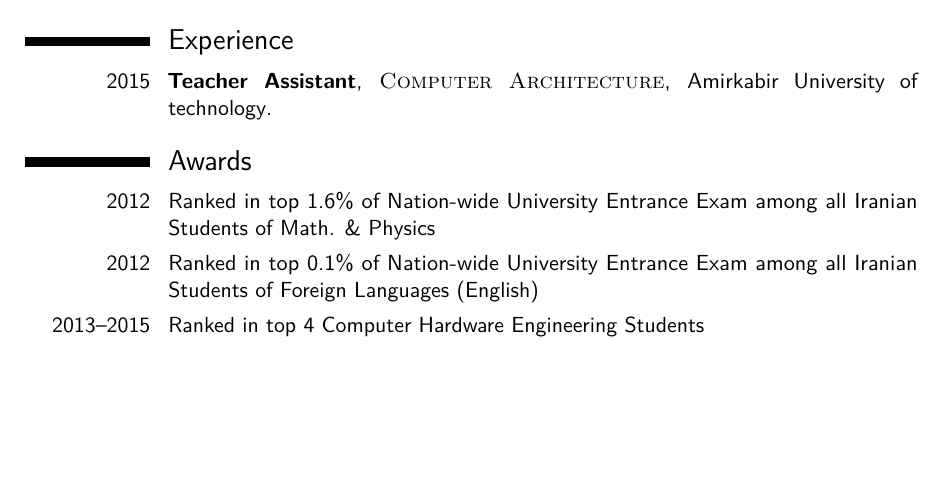
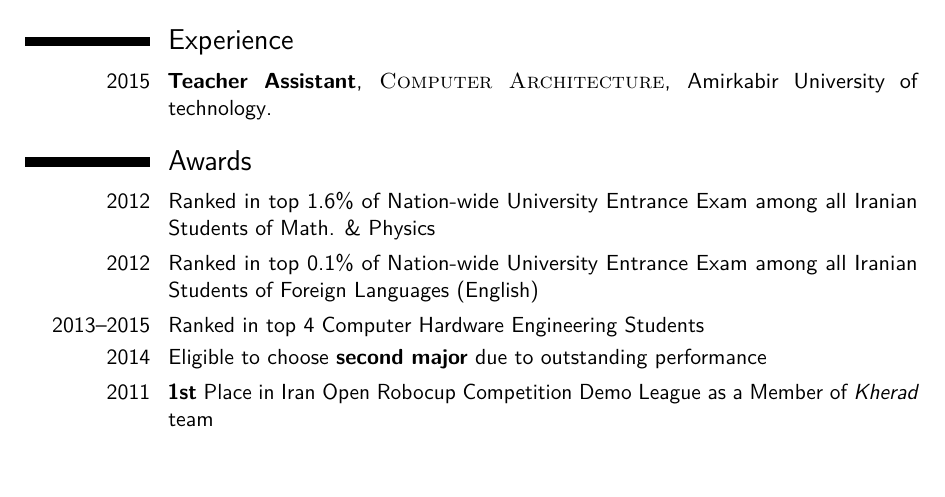
Before and after one commit to eljalalpour/elahejalalpour.github.io, a LaTeX CV (cv-latex/elahe_cv.tex): part of page 1 of 3, cut so that both start at the same text, the shorter picture padded with empty space. Compiled offline with pdfLaTeX.

Commit message:
Honors improved.
The IranOpen achievement and second major choosing are added.

```diff
--- a/cv-latex/elahe_cv.tex
+++ b/cv-latex/elahe_cv.tex
@@ -109,6 +109,8 @@
 \cvitem{2012}{Ranked in top 1.6\% of Nation-wide University Entrance Exam among all Iranian Students of Math. \& Physics}
 \cvitem{2012}{Ranked in top 0.1\% of Nation-wide University Entrance Exam among all Iranian Students of Foreign Languages (English)}
 \cvitem{2013--2015}{Ranked in top 4 Computer Hardware Engineering Students}
+\cvitem{2014}{Eligible to choose \textbf{second major} due to outstanding performance}
+\cvitem{2011}{\textbf{1st} Place in Iran Open Robocup Competition Demo League as a Member of \textit{Kherad} team}
 
 %----------------------------------------------------------------------------------------
 %	COMPUTER SKILLS SECTION
```
Also changed, not shown: cv-latex/elahe_cv.pdf.
